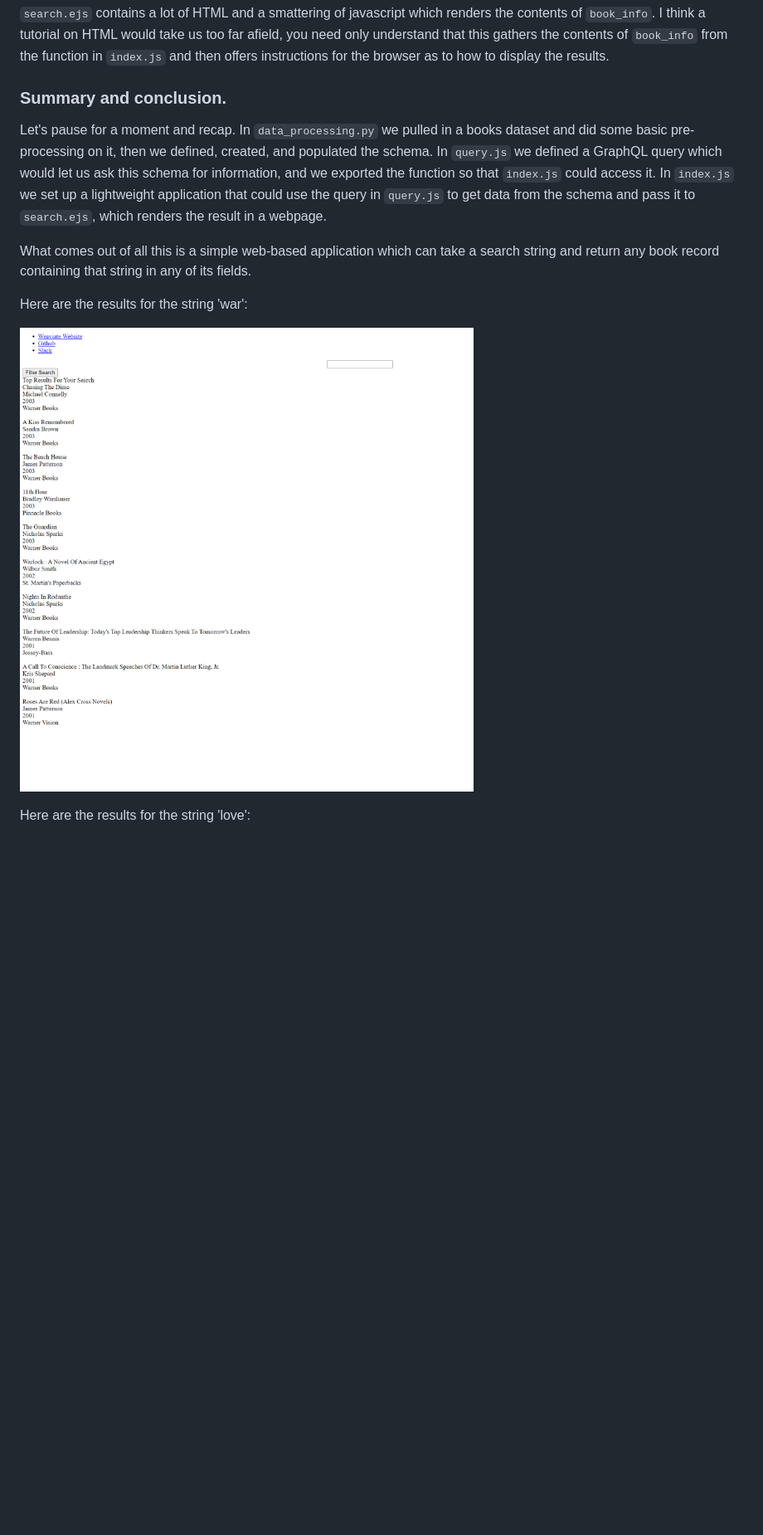
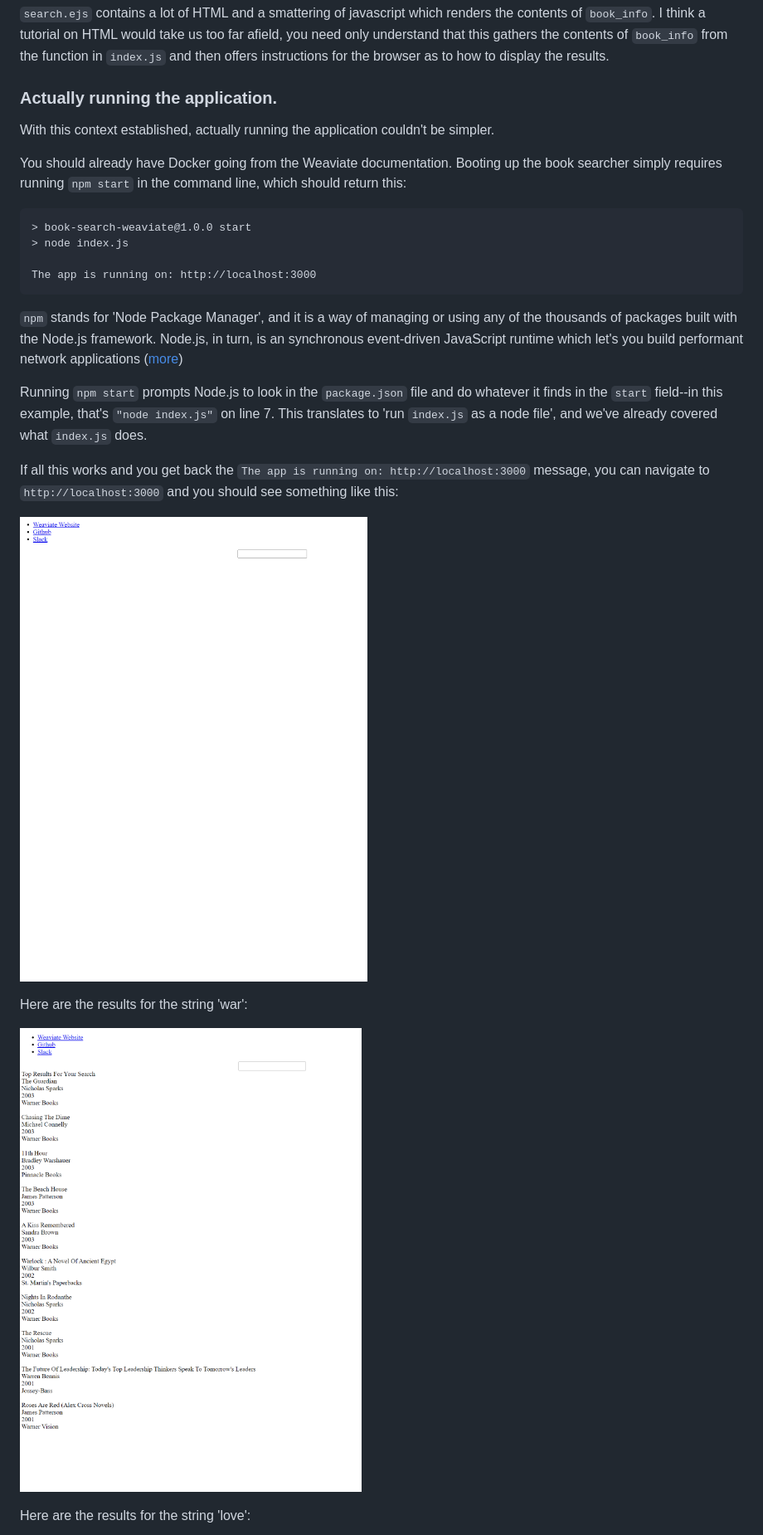
Before and after one commit to fowlertm/semiTakeHome, a Markdown page: README.md, the part around one of its changes. Shown at 83% size. Drawn GitHub-style; pictures changed too: views/default.png (added), views/war.png; blank space fills up the shorter version.

Commit message:
Finishing up the README

````diff
--- a/README.md
+++ b/README.md
@@ -172,11 +172,26 @@ Finally, on the last lines we tell the app which port to listen on. I've used po
 
 `search.ejs` contains a lot of HTML and a smattering of javascript which renders the contents of `book_info`. I think a tutorial on HTML would take us too far afield, you need only understand that this gathers the contents of `book_info` from the function in `index.js` and then offers instructions for the browser as to how to display the results.
 
-### Summary and conclusion.
+### Actually running the application.
 
-Let's pause for a moment and recap. In `data_processing.py` we pulled in a books dataset and did some basic pre-processing on it, then we defined, created, and populated the schema. In `query.js` we defined a GraphQL query which would let us ask this schema for information, and we exported the function so that `index.js` could access it. In `index.js` we set up a lightweight application that could use the query in `query.js` to get data from the schema and pass it to `search.ejs`, which renders the result in a webpage.
+With this context established, actually running the application couldn't be simpler.
 
-What comes out of all this is a simple web-based application which can take a search string and return any book record containing that string in any of its fields.
+You should already have Docker going from the Weaviate documentation. Booting up the book searcher simply requires running `npm start` in the command line, which should return this:
+
+```
+> book-search-weaviate@1.0.0 start
+> node index.js
+
+The app is running on: http://localhost:3000
+```
+
+`npm` stands for 'Node Package Manager', and it is a way of managing or using any of the thousands of packages built with the Node.js framework. Node.js, in turn, is an synchronous event-driven JavaScript runtime which let's you build performant network applications ([more](https://nodejs.org/en/about/))
+
+Running `npm start` prompts Node.js to look in the `package.json` file and do whatever it finds in the `start` field--in this example, that's `"node index.js"` on line 7. This translates to 'run `index.js` as a node file', and we've already covered what `index.js` does.
+
+If all this works and you get back the `The app is running on: http://localhost:3000` message, you can navigate to `http://localhost:3000` and you should see something like this:
+
+![War results](views/default.png)
 
 Here are the results for the string 'war':
 
````
Also changed, not shown: other parts of README.md (+9 -1 lines), views/love.png, 1 other file.
